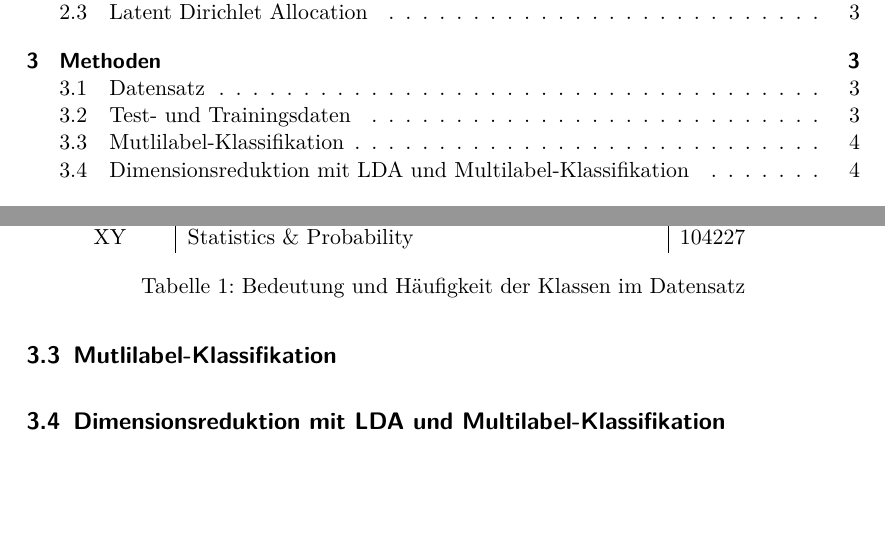
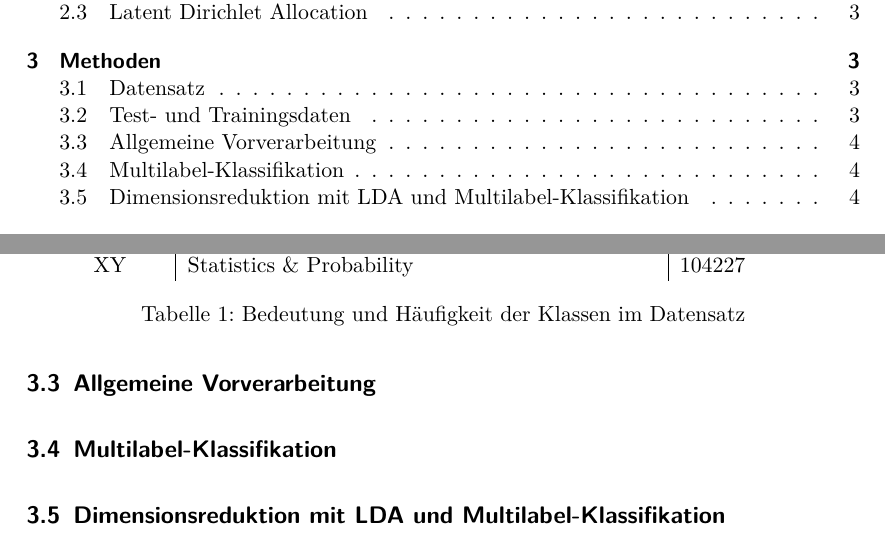
Before and after one commit to lusy/multilabel_classification, a LaTeX paper (paper/main.tex, which reads paper/03-methods.tex): two parts of pages 1 and 4 of 5, joined at a grey line, cut so that both start at the same text, the shorter picture padded with empty space. Compiled offline with pdfLaTeX.

Commit message:
typos corrected, new subsection

```diff
--- a/paper/03-methods.tex
+++ b/paper/03-methods.tex
@@ -50,10 +50,10 @@ Anstatt der einzelnen Klassen verwenden wir die vergebenen Klassenkombinationen,
 
 % subsection test_und_trainingsdaten (end)
 
-%\subsection{Allgemeine Vorverarbeitung}
+\subsection{Allgemeine Vorverarbeitung}
 % Entfernung von Stoppwörtern
 
-\subsection{Mutlilabel-Klassifikation}
+\subsection{Multilabel-Klassifikation}
 % scikit-learn: LinearSVC
 
 \subsection{Dimensionsreduktion mit LDA und Multilabel-Klassifikation}
```
